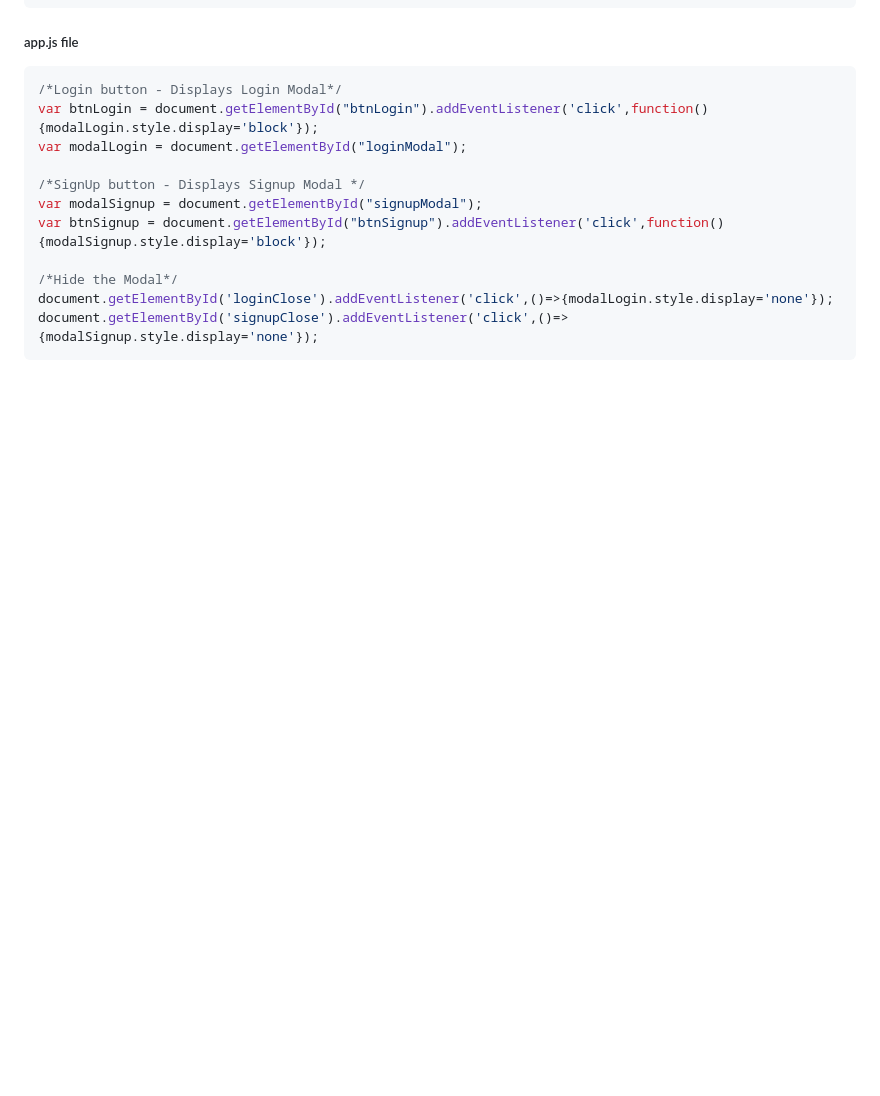
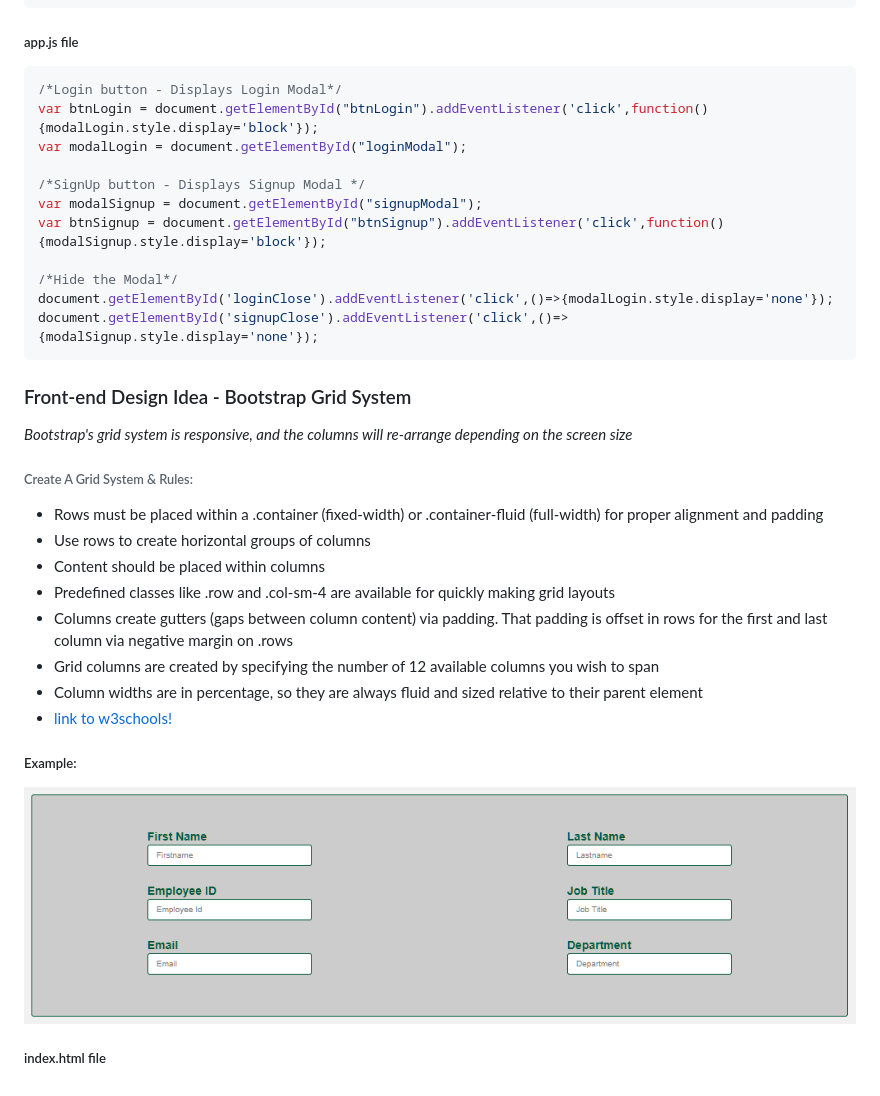
Before and after one commit to dalbay/NodeJS-MySql-Timesheet-App, a Markdown page: README.md, the part around the change. GitHub-like rendering; pictures changed too: Images/bootstrapImg.png (added); blank space fills up the shorter version.

Commit message:
commit bootstrap example

````diff
--- a/README.md
+++ b/README.md
@@ -170,3 +170,20 @@ var btnSignup = document.getElementById("btnSignup").addEventListener('click',fu
 document.getElementById('loginClose').addEventListener('click',()=>{modalLogin.style.display='none'});
 document.getElementById('signupClose').addEventListener('click',()=>{modalSignup.style.display='none'});
 ```
+
+
+### Front-end Design Idea - Bootstrap Grid System
+*Bootstrap's grid system is responsive, and the columns will re-arrange depending on the screen size*
+###### Create A Grid System & Rules:
+- Rows must be placed within a .container (fixed-width) or .container-fluid (full-width) for proper alignment and padding
+- Use rows to create horizontal groups of columns
+- Content should be placed within columns
+- Predefined classes like .row and .col-sm-4 are available for quickly making grid layouts
+- Columns create gutters (gaps between column content) via padding. That padding is offset in rows for the first and last column via negative margin on .rows
+- Grid columns are created by specifying the number of 12 available columns you wish to span
+- Column widths are in percentage, so they are always fluid and sized relative to their parent element
+- [link to w3schools!](https://www.w3schools.com/bootstrap/bootstrap_grid_system.asp)
+
+##### Example:
+![Bootstrap Grid System Example](/Images/bootstrapImg.png)
+##### index.html file
````
